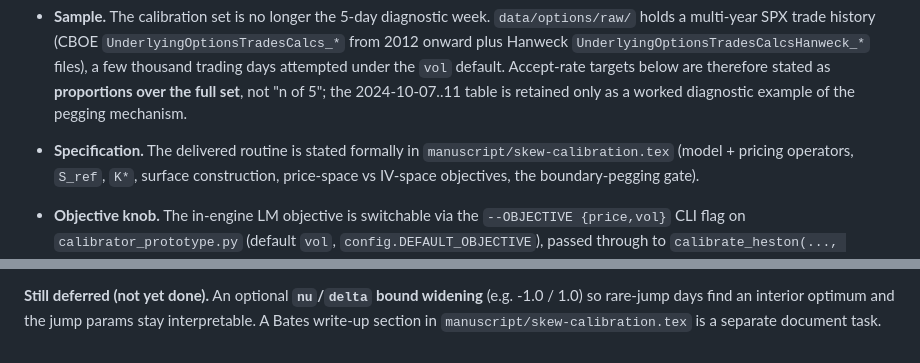
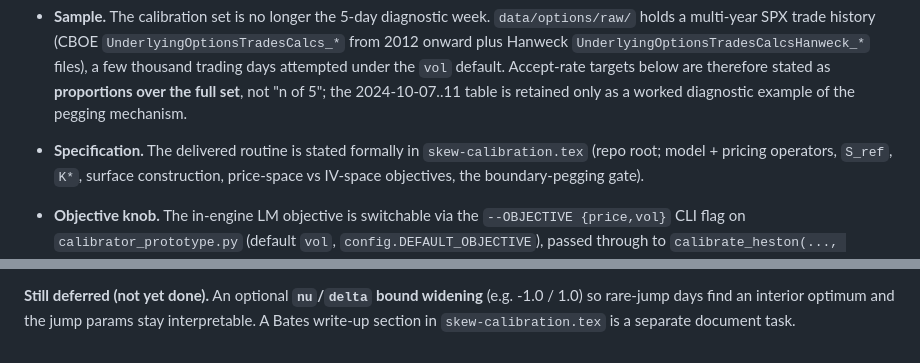
Before and after one commit to boomelage/heston-calibration, a Markdown page: PLAN.md, 2 parts joined by grey strips. GitHub-like rendering.

```diff
--- a/PLAN.md
+++ b/PLAN.md
@@ -40,7 +40,7 @@ keep `CLAUDE.md` in sync with both.
   `UnderlyingOptionsTradesCalcsHanweck_*` files), a few thousand trading days attempted under the `vol`
   default. Accept-rate targets below are therefore stated as **proportions over the full set**, not "n of
   5"; the 2024-10-07..11 table is retained only as a worked diagnostic example of the pegging mechanism.
-- **Specification.** The delivered routine is stated formally in `manuscript/skew-calibration.tex` (model +
+- **Specification.** The delivered routine is stated formally in `skew-calibration.tex` (repo root; model +
   pricing operators, `S_ref`, `K*`, surface construction, price-space vs IV-space objectives, the
   boundary-pegging gate).
 - **Objective knob.** The in-engine LM objective is switchable via the `--OBJECTIVE {price,vol}` CLI
@@ -475,4 +475,4 @@ Heston analytic engine. Exact accept counts are in each run's `config_spec.json`
 
 **Still deferred (not yet done).** An optional **`nu`/`delta` bound widening** (e.g. -1.0 / 1.0) so
 rare-jump days find an interior optimum and the jump params stay interpretable. A Bates write-up section
-in `manuscript/skew-calibration.tex` is a separate document task.
+in `skew-calibration.tex` is a separate document task.
```
Also changed, not shown: CLAUDE.md (+11 -3 lines).
